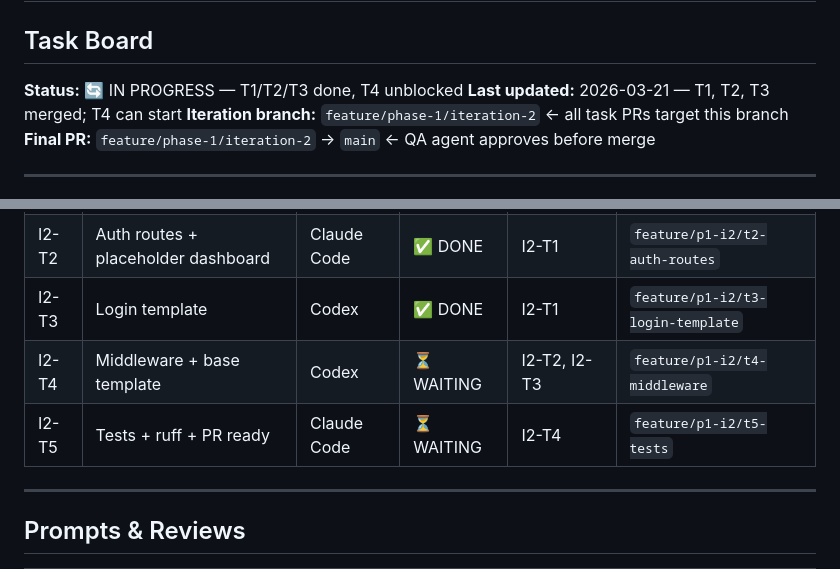
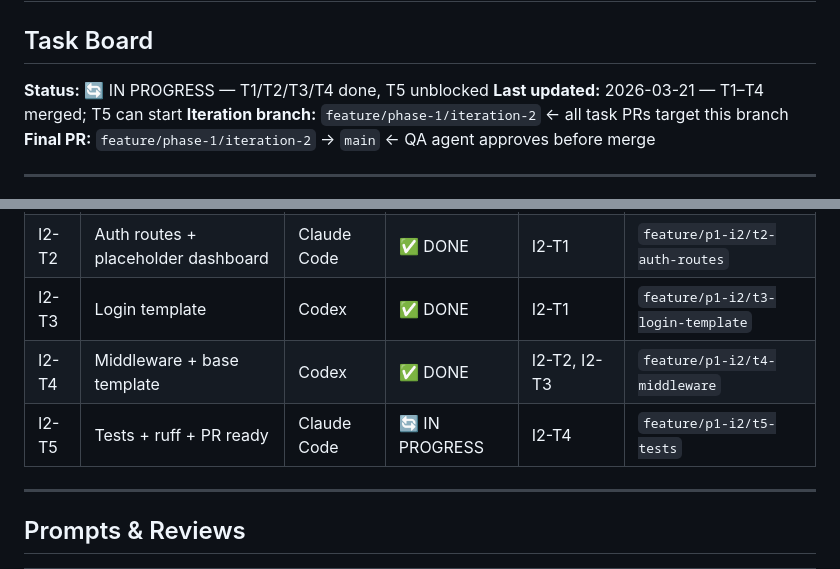
Before and after one commit to NewWorldSolution/cashflow-tracker, a Markdown page: iterations/p1-i2/tasks.md, 2 parts joined by grey strips. GitHub-like rendering.

Commit message:
docs: mark T4 DONE, T5 IN PROGRESS

```diff
--- a/iterations/p1-i2/tasks.md
+++ b/iterations/p1-i2/tasks.md
@@ -1,8 +1,8 @@
 # P1-I2 — Authentication: Login, Logout, Session Protection
 ## Task Board
 
-**Status:** 🔄 IN PROGRESS — T1/T2/T3 done, T4 unblocked
-**Last updated:** 2026-03-21 — T1, T2, T3 merged; T4 can start
+**Status:** 🔄 IN PROGRESS — T1/T2/T3/T4 done, T5 unblocked
+**Last updated:** 2026-03-21 — T1–T4 merged; T5 can start
 **Iteration branch:** `feature/phase-1/iteration-2` ← all task PRs target this branch
 **Final PR:** `feature/phase-1/iteration-2` → `main` ← QA agent approves before merge
 
@@ -29,8 +29,8 @@ T5 closes the iteration — runs last.
 | I2-T1 | Auth service layer             | Codex       | ✅ DONE    | —            | `feature/p1-i2/t1-auth-service` |
 | I2-T2 | Auth routes + placeholder dashboard | Claude Code | ✅ DONE    | I2-T1        | `feature/p1-i2/t2-auth-routes`  |
 | I2-T3 | Login template                 | Codex       | ✅ DONE    | I2-T1        | `feature/p1-i2/t3-login-template` |
-| I2-T4 | Middleware + base template     | Codex       | ⏳ WAITING | I2-T2, I2-T3 | `feature/p1-i2/t4-middleware`   |
-| I2-T5 | Tests + ruff + PR ready        | Claude Code | ⏳ WAITING | I2-T4        | `feature/p1-i2/t5-tests`        |
+| I2-T4 | Middleware + base template     | Codex       | ✅ DONE    | I2-T2, I2-T3 | `feature/p1-i2/t4-middleware`   |
+| I2-T5 | Tests + ruff + PR ready        | Claude Code | 🔄 IN PROGRESS | I2-T4        | `feature/p1-i2/t5-tests`        |
 
 ---
 
```
